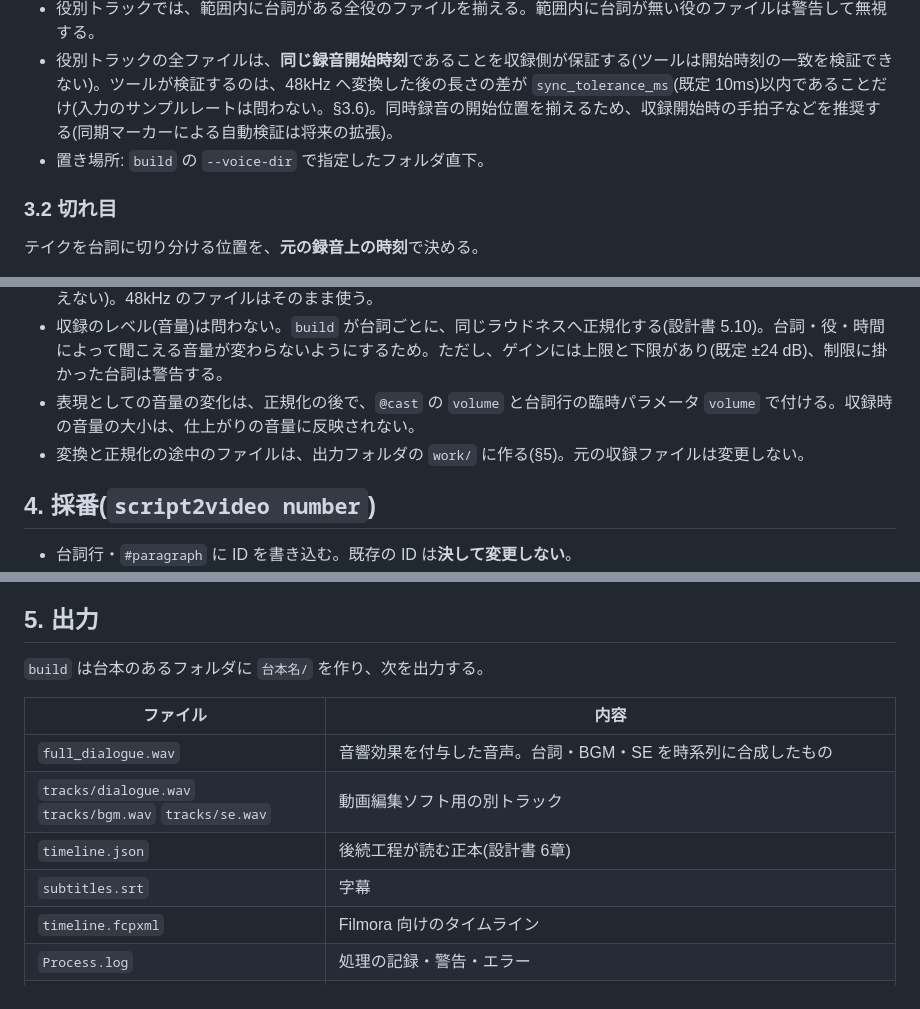
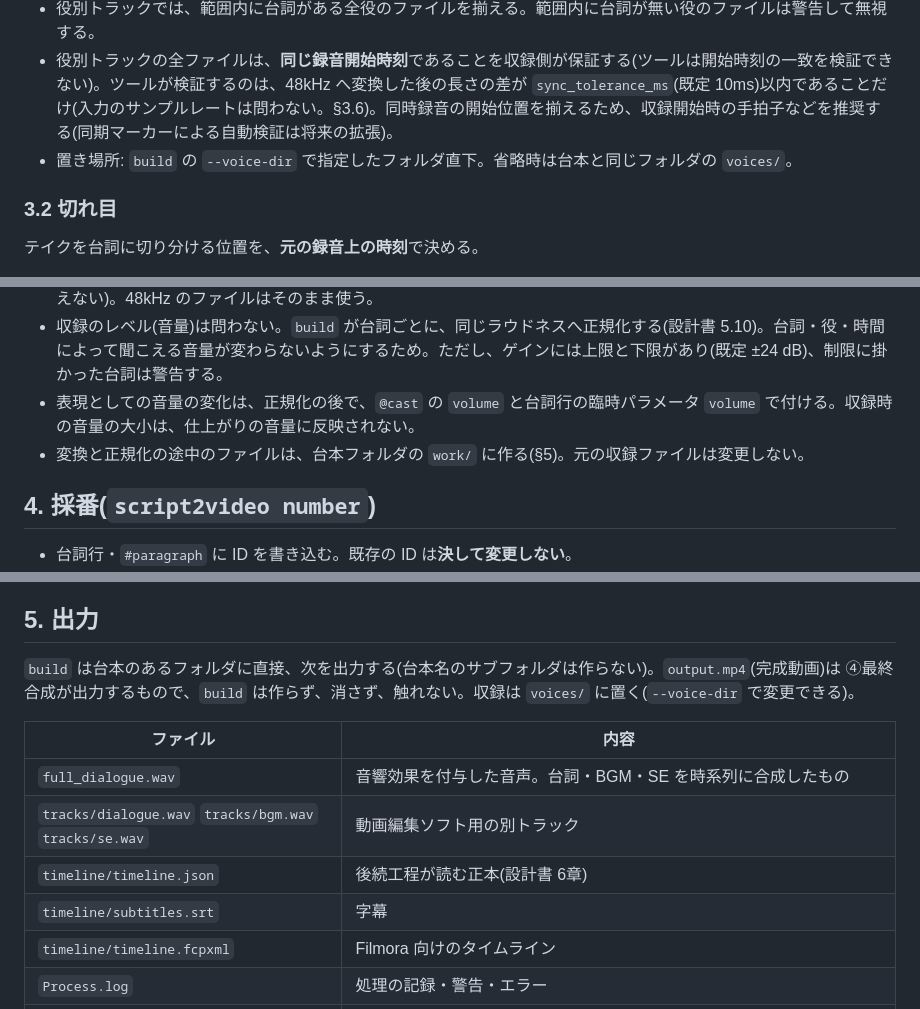
Before and after one commit to chack1812-debug/Script2Video, a Markdown page: 台本仕様.md, 3 parts joined by grey strips. GitHub-like rendering.

```diff
--- a/台本仕様.md
+++ b/台本仕様.md
@@ -124,7 +124,7 @@ Script2Voice-Rust版の台本仕様を土台に、「収録した肉声」を入
 - ファイル名の先頭の `S01` は**始点の台詞のシーン**。終点が別のシーンでもよい(終点は台詞番号で台本全体から探す。台詞番号は台本全体で一意)。範囲が複数のシーンにまたがるテイクも許す(設計書 §6 のシーン時間を参照)。
 - 役別トラックでは、範囲内に台詞がある全役のファイルを揃える。範囲内に台詞が無い役のファイルは警告して無視する。
 - 役別トラックの全ファイルは、**同じ録音開始時刻**であることを収録側が保証する(ツールは開始時刻の一致を検証できない)。ツールが検証するのは、48kHz へ変換した後の長さの差が `sync_tolerance_ms`(既定 10ms)以内であることだけ(入力のサンプルレートは問わない。§3.6)。同時録音の開始位置を揃えるため、収録開始時の手拍子などを推奨する(同期マーカーによる自動検証は将来の拡張)。
-- 置き場所: `build` の `--voice-dir` で指定したフォルダ直下。
+- 置き場所: `build` の `--voice-dir` で指定したフォルダ直下。省略時は台本と同じフォルダの `voices/`。
 
 ### 3.2 切れ目
 テイクを台詞に切り分ける位置を、**元の録音上の時刻**で決める。
@@ -176,7 +176,7 @@ Script2Voice-Rust版の台本仕様を土台に、「収録した肉声」を入
 - サンプルレートとビット深度は問わない。`build` が最初に、すべて **48kHz に統一**する(48kHz は固定で、設定では変えない)。48kHz のファイルはそのまま使う。
 - 収録のレベル(音量)は問わない。`build` が台詞ごとに、同じラウドネスへ正規化する(設計書 5.10)。台詞・役・時間によって聞こえる音量が変わらないようにするため。ただし、ゲインには上限と下限があり(既定 ±24 dB)、制限に掛かった台詞は警告する。
 - 表現としての音量の変化は、正規化の後で、`@cast` の `volume` と台詞行の臨時パラメータ `volume` で付ける。収録時の音量の大小は、仕上がりの音量に反映されない。
-- 変換と正規化の途中のファイルは、出力フォルダの `work/` に作る(§5)。元の収録ファイルは変更しない。
+- 変換と正規化の途中のファイルは、台本フォルダの `work/` に作る(§5)。元の収録ファイルは変更しない。
 
 ## 4. 採番(`script2video number`)
 
@@ -189,15 +189,15 @@ Script2Voice-Rust版の台本仕様を土台に、「収録した肉声」を入
 
 ## 5. 出力
 
-`build` は台本のあるフォルダに `台本名/` を作り、次を出力する。
+`build` は台本のあるフォルダに直接、次を出力する(台本名のサブフォルダは作らない)。`output.mp4`(完成動画)は ④最終合成が出力するもので、`build` は作らず、消さず、触れない。収録は `voices/` に置く(`--voice-dir` で変更できる)。
 
 | ファイル | 内容 |
 |---|---|
 | `full_dialogue.wav` | 音響効果を付与した音声。台詞・BGM・SE を時系列に合成したもの |
 | `tracks/dialogue.wav` `tracks/bgm.wav` `tracks/se.wav` | 動画編集ソフト用の別トラック |
-| `timeline.json` | 後続工程が読む正本(設計書 6章) |
-| `subtitles.srt` | 字幕 |
-| `timeline.fcpxml` | Filmora 向けのタイムライン |
+| `timeline/timeline.json` | 後続工程が読む正本(設計書 6章) |
+| `timeline/subtitles.srt` | 字幕 |
+| `timeline/timeline.fcpxml` | Filmora 向けのタイムライン |
 | `Process.log` | 処理の記録・警告・エラー |
 | `work/` | 中間ファイル(変換後の収録音声、正規化した台詞ごとの音声、キャッシュ)。確認や再実行の高速化に使う。削除してよい(次回の `build` で再生成) |
 
```
Also changed, not shown: README.md (+32 -10 lines), 1 other file.
